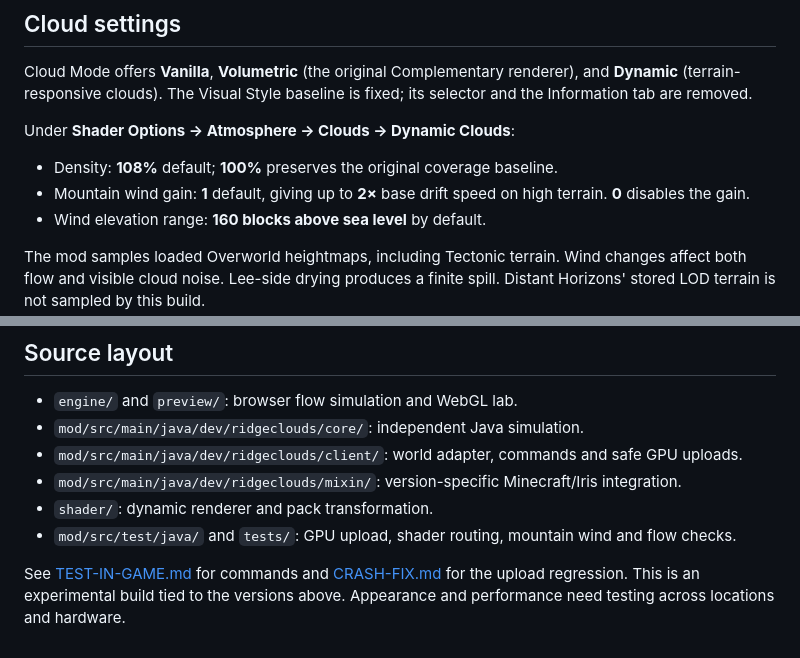
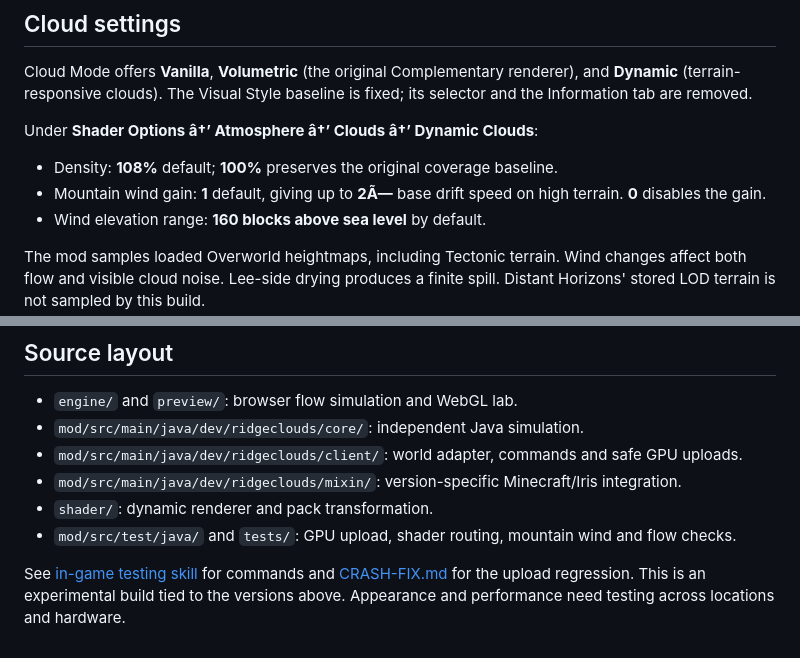
Before and after one commit to joshkotrous/cinematic-drift, a Markdown page: README.md, 2 parts joined by grey strips. GitHub-like rendering.

Commit message:
Convert in-game testing guide into repository skill

```diff
--- a/README.md
+++ b/README.md
@@ -71,10 +71,10 @@ python mod/build-ci.py
 
 Cloud Mode offers **Vanilla**, **Volumetric** (the original Complementary renderer), and **Dynamic** (terrain-responsive clouds). The Visual Style baseline is fixed; its selector and the Information tab are removed.
 
-Under **Shader Options → Atmosphere → Clouds → Dynamic Clouds**:
+Under **Shader Options â†’ Atmosphere â†’ Clouds â†’ Dynamic Clouds**:
 
 - Density: **108%** default; **100%** preserves the original coverage baseline.
-- Mountain wind gain: **1** default, giving up to **2×** base drift speed on high terrain. **0** disables the gain.
+- Mountain wind gain: **1** default, giving up to **2Ã—** base drift speed on high terrain. **0** disables the gain.
 - Wind elevation range: **160 blocks above sea level** by default.
 
 The mod samples loaded Overworld heightmaps, including Tectonic terrain. Wind changes affect both flow and visible cloud noise. Lee-side drying produces a finite spill. Distant Horizons' stored LOD terrain is not sampled by this build.
@@ -97,4 +97,4 @@ Open <http://127.0.0.1:8793>. Terrain, wind, altitude, density and evaporation a
 - `shader/`: dynamic renderer and pack transformation.
 - `mod/src/test/java/` and `tests/`: GPU upload, shader routing, mountain wind and flow checks.
 
-See [TEST-IN-GAME.md](TEST-IN-GAME.md) for commands and [CRASH-FIX.md](CRASH-FIX.md) for the upload regression. This is an experimental build tied to the versions above. Appearance and performance need testing across locations and hardware.
+See [in-game testing skill](.cursor/skills/test-in-game/SKILL.md) for commands and [CRASH-FIX.md](CRASH-FIX.md) for the upload regression. This is an experimental build tied to the versions above. Appearance and performance need testing across locations and hardware.
```
Also changed, not shown: TEST-IN-GAME.md (deleted, +0 -102 lines), 1 other file.
